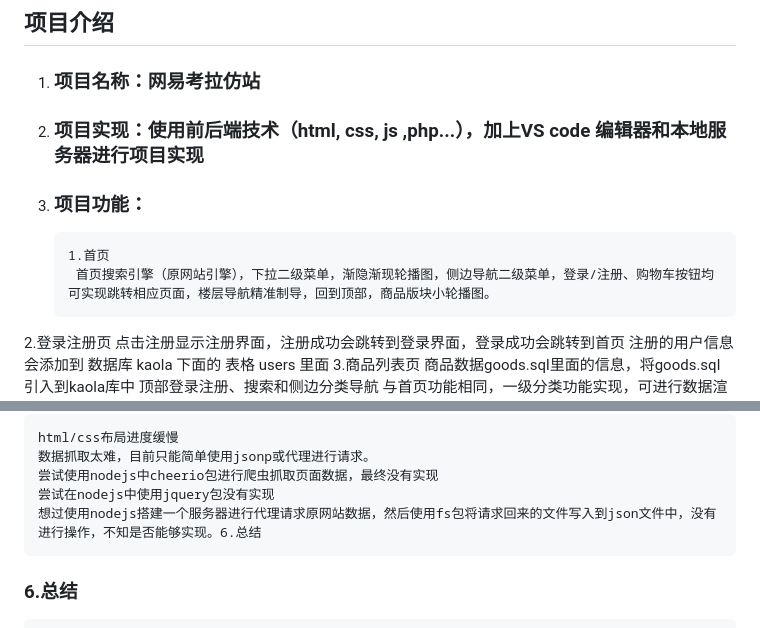
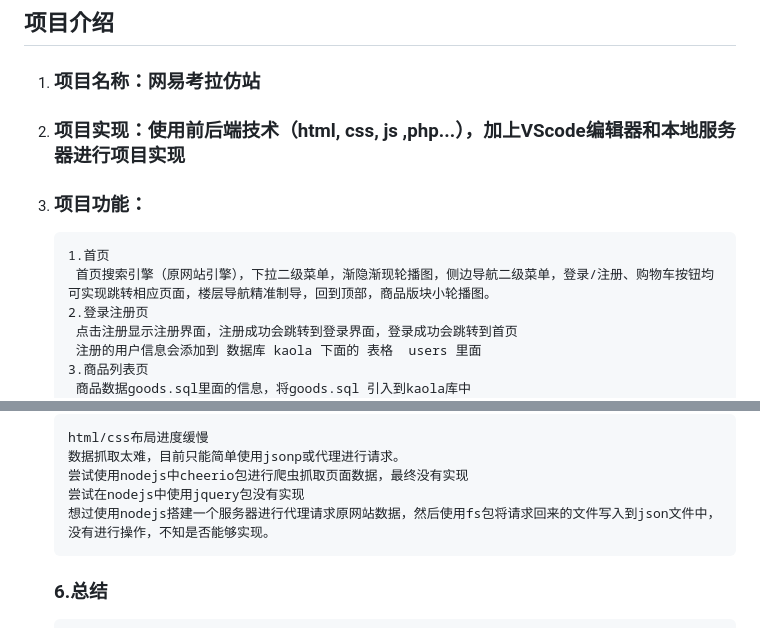
Before and after one commit to Maskys13/kaola, a Markdown page: README.md, 2 parts joined by grey strips. GitHub-like rendering.

Commit message:
fix: 修整readme

````diff
--- a/README.md
+++ b/README.md
@@ -2,14 +2,14 @@
 
 1. ### 项目名称：网易考拉仿站
 
-2. ### 项目实现：使用前后端技术（html, css, js ,php...），加上VS code 编辑器和本地服务器进行项目实现
+2. ### 项目实现：使用前后端技术（html, css, js ,php...），加上VScode编辑器和本地服务器进行项目实现
 
 3. ### 项目功能：
 
    ```txt
    1.首页
    	首页搜索引擎（原网站引擎），下拉二级菜单，渐隐渐现轮播图，侧边导航二级菜单，登录/注册、购物车按钮均可实现跳转相应页面，楼层导航精准制导，回到顶部，商品版块小轮播图。
-2.登录注册页
+   2.登录注册页
    	点击注册显示注册界面，注册成功会跳转到登录界面，登录成功会跳转到首页
    	注册的用户信息会添加到 数据库 kaola 下面的 表格  users 里面
    3.商品列表页
@@ -97,7 +97,7 @@
    数据抓取太难，目前只能简单使用jsonp或代理进行请求。
    尝试使用nodejs中cheerio包进行爬虫抓取页面数据，最终没有实现
    尝试在nodejs中使用jquery包没有实现
-   想过使用nodejs搭建一个服务器进行代理请求原网站数据，然后使用fs包将请求回来的文件写入到json文件中，没有进行操作，不知是否能够实现。6.总结
+   想过使用nodejs搭建一个服务器进行代理请求原网站数据，然后使用fs包将请求回来的文件写入到json文件中，没有进行操作，不知是否能够实现。
    ```
 
    ### 6.总结
````
